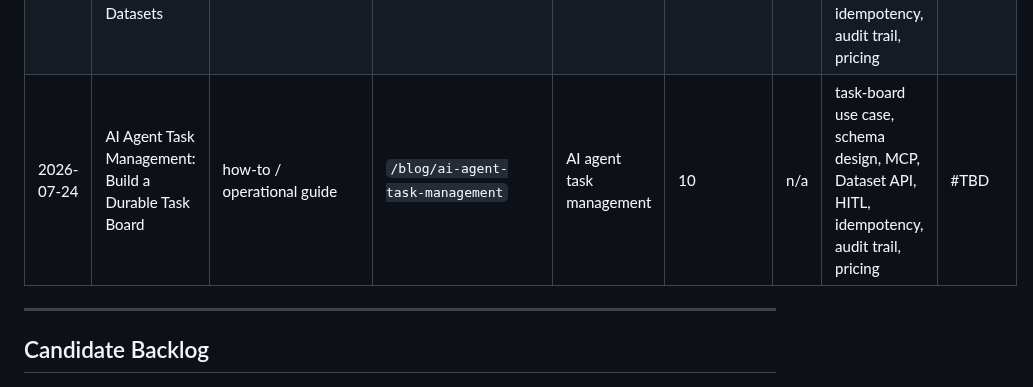
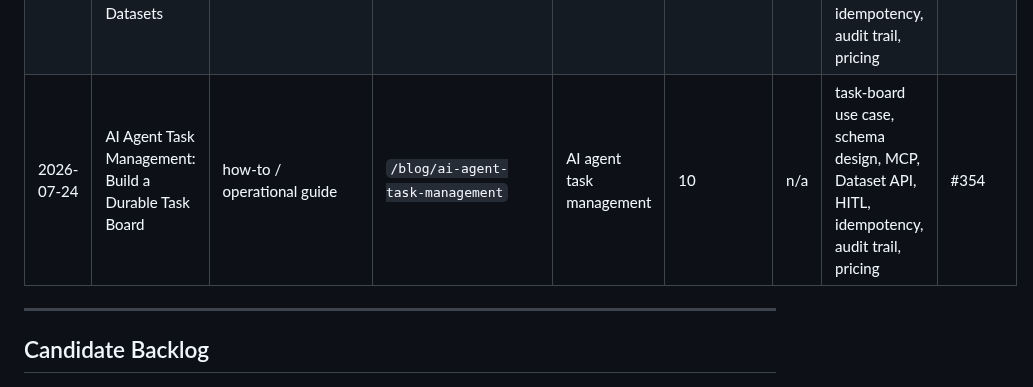
Before and after one commit to LVTD-LLC/rowset, a Markdown page: .seo/content-ledger.md, the part around the change. Rendered like a GitHub page.

Commit message:
content: register PR 354 in SEO ledger

```diff
--- a/.seo/content-ledger.md
+++ b/.seo/content-ledger.md
@@ -30,7 +30,7 @@
 | 2026-07-21 | AI for Data Cleaning: A Safe Agent Workflow | how-to / operational guide | `/blog/ai-data-cleaning-agent` | AI for data cleaning | 50 | 0 | schema design, row operations, Dataset API, MCP, index guide, idempotency, HITL, audit trail, pricing | #334 |
 | 2026-07-22 | Spreadsheet Database for AI Agents: What to Use | comparison / decision guide | `/blog/spreadsheet-database-for-ai-agents` | spreadsheet database | 170 | 22 | Google Sheets alternatives, agent-managed datasets, schema design, MCP, Dataset API, content pipeline, pricing | #349 |
 | 2026-07-23 | AI Agent CRM: How to Build One with Structured Datasets | how-to / operational guide | `/blog/ai-agent-crm` | AI agent CRM | 30 | 3 | personal CRM, agent access, schema design, relationships, MCP, idempotency, audit trail, pricing | #352 |
-| 2026-07-24 | AI Agent Task Management: Build a Durable Task Board | how-to / operational guide | `/blog/ai-agent-task-management` | AI agent task management | 10 | n/a | task-board use case, schema design, MCP, Dataset API, HITL, idempotency, audit trail, pricing | #TBD |
+| 2026-07-24 | AI Agent Task Management: Build a Durable Task Board | how-to / operational guide | `/blog/ai-agent-task-management` | AI agent task management | 10 | n/a | task-board use case, schema design, MCP, Dataset API, HITL, idempotency, audit trail, pricing | #354 |
 
 ---
 
```
